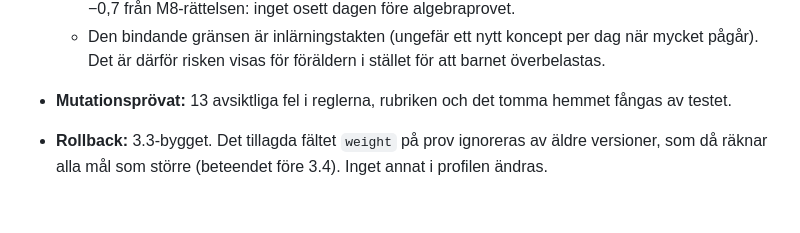
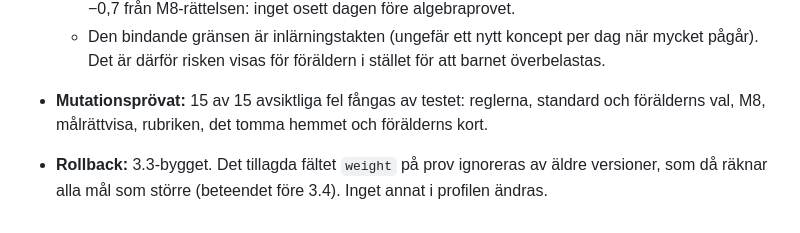
Before and after one commit to Usurpatorn/pluggappen, a Markdown page: RELEASING.md, the part around the change. Drawn GitHub-style.

Commit message:
3.4.0: mutationsprövning 15/15 i RELEASING
Co-Authored-By: Claude Opus 5.5 <noreply@anthropic.com>
Claude-Session: https://claude.ai/code/session_01WRQEEiBBhgR8CARRcibcor

```diff
--- a/RELEASING.md
+++ b/RELEASING.md
@@ -274,6 +274,6 @@ med `PREVIEW=1` till `<sajten>/preview/`. Produktionen publiceras som vanligt. M
     osett dagen före algebraprovet.
   - Den bindande gränsen är inlärningstakten (ungefär ett nytt koncept per dag när mycket pågår). Det är därför risken visas för
     föräldern i stället för att barnet överbelastas.
-- **Mutationsprövat:** 13 avsiktliga fel i reglerna, rubriken och det tomma hemmet fångas av testet.
+- **Mutationsprövat:** 15 av 15 avsiktliga fel fångas av testet: reglerna, standard och förälderns val, M8, målrättvisa, rubriken, det tomma hemmet och förälderns kort.
 - **Rollback:** 3.3-bygget. Det tillagda fältet `weight` på prov ignoreras av äldre versioner, som då räknar alla mål som större
   (beteendet före 3.4). Inget annat i profilen ändras.
```
